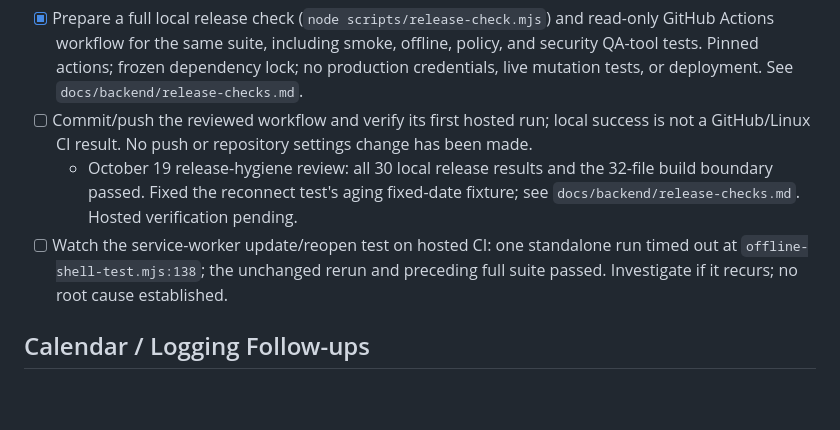
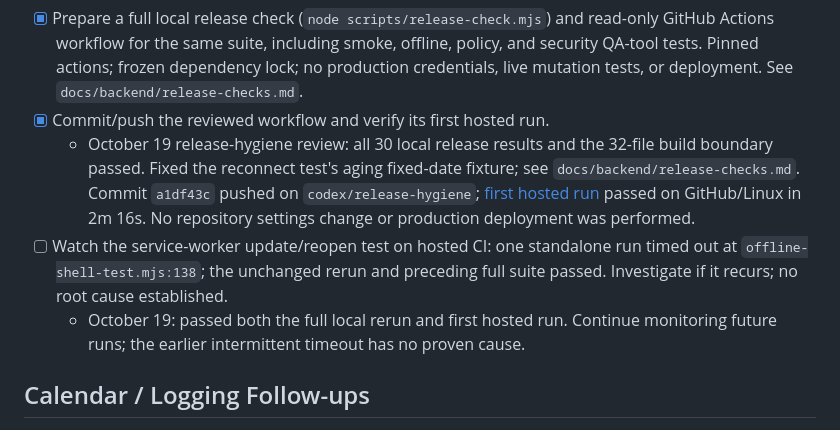
Before and after one commit to smrif/thomjrepo, a Markdown page: TODO.md, the part around the change. Rendered like a GitHub page; blank space fills up the shorter version.

```diff
--- a/TODO.md
+++ b/TODO.md
@@ -134,13 +134,18 @@
 - The contract test catches missing inline handler functions, missing core screens, and missing CSS hooks.
 - The browser smoke test covers Settings nav, check-in card styling, split-night absent kid defaults, Brief Visit review state, schedule-change context, Calendar selected-day state, Calendar metadata, screenshot previews, Reports preview/filter behavior, Calendar trends, custom parent/co-parent labels across Review, Saved, Calendar, and Reports, and long parent/child names without stale labels or horizontal overflow.
 - [x] Prepare a full local release check (`node scripts/release-check.mjs`) and read-only GitHub Actions workflow for the same suite, including smoke, offline, policy, and security QA-tool tests. Pinned actions; frozen dependency lock; no production credentials, live mutation tests, or deployment. See `docs/backend/release-checks.md`.
-- [ ] Commit/push the reviewed workflow and verify its first hosted run; local success is not a GitHub/Linux CI result. No push or repository settings change has been made.
+- [x] Commit/push the reviewed workflow and verify its first hosted run.
   - October 19 release-hygiene review: all 30 local release results and the
     32-file build boundary passed. Fixed the reconnect test's aging fixed-date
-    fixture; see `docs/backend/release-checks.md`. Hosted verification pending.
+    fixture; see `docs/backend/release-checks.md`. Commit `a1df43c` pushed on
+    `codex/release-hygiene`; [first hosted run](https://github.com/smrif/thomjrepo/actions/runs/39314170916)
+    passed on GitHub/Linux in 2m 16s. No repository settings change or production
+    deployment was performed.
 - [ ] Watch the service-worker update/reopen test on hosted CI: one standalone
   run timed out at `offline-shell-test.mjs:138`; the unchanged rerun and preceding
   full suite passed. Investigate if it recurs; no root cause established.
+  - October 19: passed both the full local rerun and first hosted run. Continue
+    monitoring future runs; the earlier intermittent timeout has no proven cause.
 
 ## Calendar / Logging Follow-ups
 
```
Also changed, not shown: docs/backend/owner-qa.md (+3 -2 lines), docs/backend/release-checks.md (+8 -1 lines).
